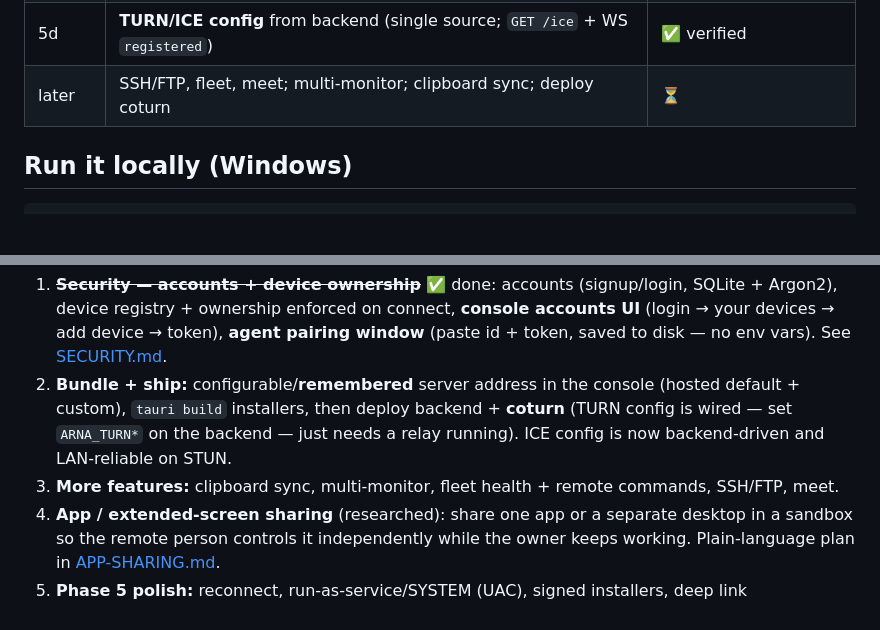
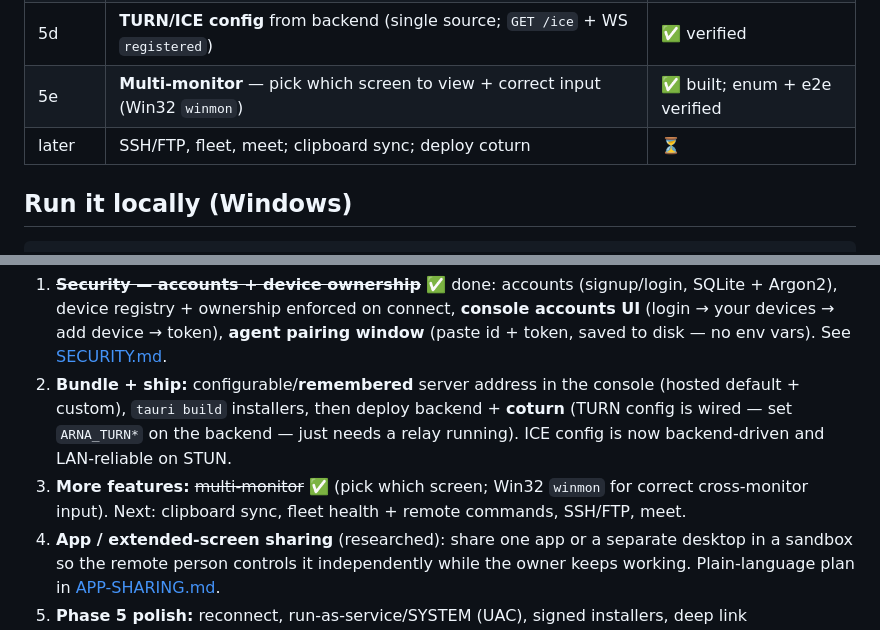
Before and after one commit to mahiprime2001/arna, a Markdown page: docs/STATUS.md, 2 parts joined by grey strips. Drawn GitHub-style; blank space fills up the shorter version.

Commit message:
docs: STATUS notes multi-monitor support
Co-Authored-By: Claude Opus 4.8 (1M context) <noreply@anthropic.com>

````diff
--- a/docs/STATUS.md
+++ b/docs/STATUS.md
@@ -58,7 +58,8 @@ address configurable. See [PLAN.md](PLAN.md) §0.
 | 5b | **Console accounts UI** (login → your-devices → add device → token) + backend CORS | ✅ verified in Chrome |
 | 5c | **Agent pairing window** — paste device id + token (no env vars); saved to disk | ✅ built |
 | 5d | **TURN/ICE config** from backend (single source; `GET /ice` + WS `registered`) | ✅ verified |
-| later | SSH/FTP, fleet, meet; multi-monitor; clipboard sync; deploy coturn | ⏳ |
+| 5e | **Multi-monitor** — pick which screen to view + correct input (Win32 `winmon`) | ✅ built; enum + e2e verified |
+| later | SSH/FTP, fleet, meet; clipboard sync; deploy coturn | ⏳ |
 
 ## Run it locally (Windows)
 ```bash
@@ -141,8 +142,9 @@ Website: `cd d:\Siri-apps\arna-website && npm run dev` (port 4300).
    (hosted default + custom), `tauri build` installers, then deploy backend +
    **coturn** (TURN config is wired — set `ARNA_TURN*` on the backend — just needs
    a relay running). ICE config is now backend-driven and LAN-reliable on STUN.
-3. **More features:** clipboard sync, multi-monitor, fleet health + remote commands,
-   SSH/FTP, meet.
+3. **More features:** ~~multi-monitor~~ ✅ (pick which screen; Win32 `winmon` for
+   correct cross-monitor input). Next: clipboard sync, fleet health + remote
+   commands, SSH/FTP, meet.
 4. **App / extended-screen sharing** (researched): share one app or a separate
    desktop in a sandbox so the remote person controls it independently while the
    owner keeps working. Plain-language plan in [APP-SHARING.md](APP-SHARING.md).
````
